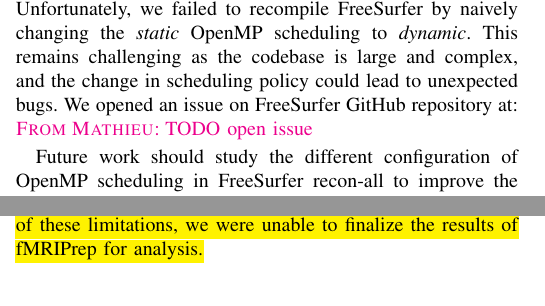
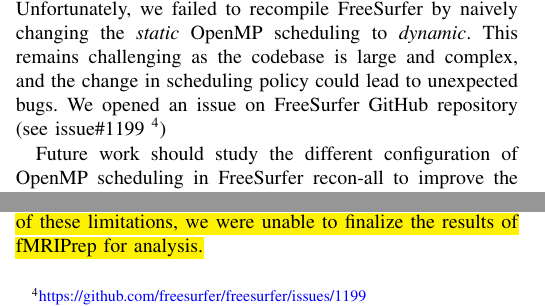
Before and after one commit to mathdugre/mri-bottleneck, a LaTeX paper (paper/paper.tex): two parts of the columns of page 5 of 9, joined at a grey line, cut so that both start at the same text. Compiled offline with pdfLaTeX; a missing font is replaced by an installed copy or a similar font; a LaTeX package or settings file that is missing is left out.

Commit message:
[ADD] FreeSurfer GitHub issue.

```diff
--- a/paper/paper.tex
+++ b/paper/paper.tex
@@ -217,7 +216,7 @@
 \end{figure}
 
 OpenMP offers multiple scheduling policies to assign chunks to threads including -- \textit{static} scheduling assigns chunks to threads in round-robin fashion and \textit{dynamic} which assign chunks to threads as they become available for work. In the codebase 83 out of 92 tasks use the \textit{static} scheduling policy. This could lead to a load imbalance between the threads, and thus a decrease in parallel efficiency. We speculated that \textit{dynamic} scheduling could improve the parallel efficiency, by assigning chunks based on the current load of the threads. Unfortunately, we failed to recompile FreeSurfer by naively changing the \textit{static} OpenMP scheduling to \textit{dynamic}. This remains challenging as the codebase is large and complex, and the change in scheduling policy could lead to unexpected bugs.
-We opened an issue on FreeSurfer GitHub repository at: \href{}{} \MD{TODO open issue}
+We opened an issue on FreeSurfer GitHub repository (see issue\#1199~\footnote{\href{https://github.com/freesurfer/freesurfer/issues/1199}{https://github.com/freesurfer/freesurfer/issues/1199}})
 
 Future work should study the different configuration of OpenMP scheduling in FreeSurfer recon-all to improve the parallel efficiency. We believe that significant performance improvements could be achieved by optimizing the thread synchronization. This would lead to faster runtime time and higher CPU usage ration in HPC allocations.
 
```
Also changed, not shown: paper/paper.tex (1 more changed lines).
